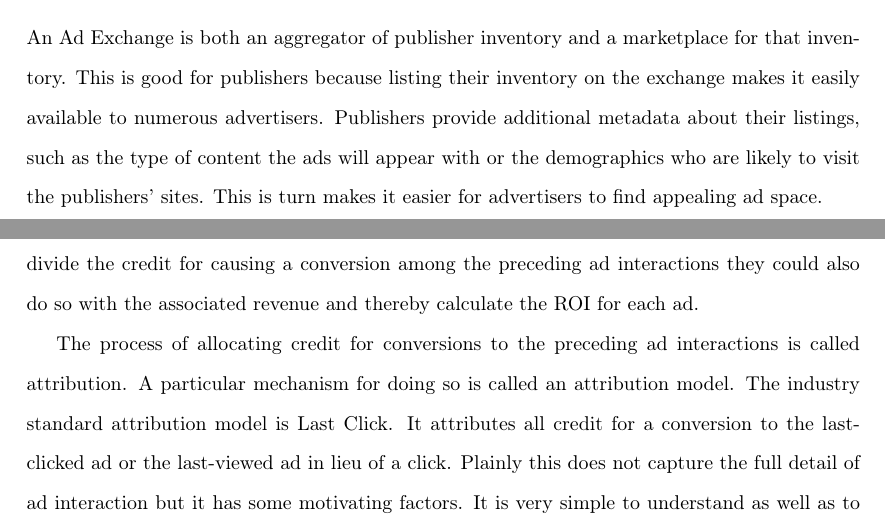
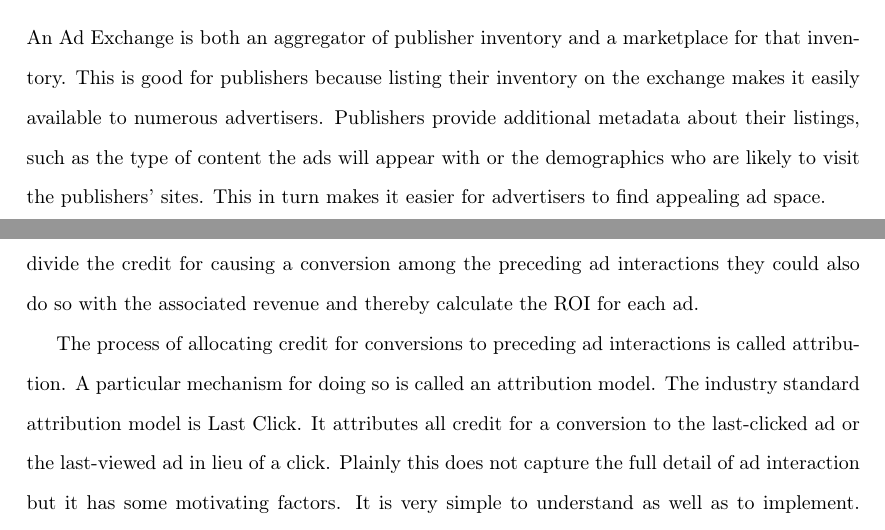
Before and after one commit to davemo88/sgadx, a LaTeX thesis (tesis.tex): two parts of pages 5 and 9 of 18, joined at a grey line, cut so that both start at the same text. Compiled offline with pdfLaTeX.

Commit message:
bud's comment

```diff
--- a/tesis.tex
+++ b/tesis.tex
@@ -54,7 +54,7 @@ Common criteria to evaluate the potential of a publisher's ad space include the
 
 \subsection{Role of the Ad Exchange}
 
-An Ad Exchange is both an aggregator of publisher inventory and a marketplace for that inventory. This is good for publishers because listing their inventory on the exchange makes it easily available to numerous advertisers. Publishers provide additional metadata about their listings, such as the type of content the ads will appear with or the demographics who are likely to visit the publishers' sites. This is turn makes it easier for advertisers to find appealing ad space.
+An Ad Exchange is both an aggregator of publisher inventory and a marketplace for that inventory. This is good for publishers because listing their inventory on the exchange makes it easily available to numerous advertisers. Publishers provide additional metadata about their listings, such as the type of content the ads will appear with or the demographics who are likely to visit the publishers' sites. This in turn makes it easier for advertisers to find appealing ad space.
 
 In order to list their inventory with an exchange, a publisher signs up with and receives code from the exchange (e.g. some JavaScript) which allows ads to be dynamically inserted on the publisher's site(s). For example if the publisher's site layout includes a banner ad along the side of the page, the publisher will put the exchange's code in the spot a static banner ad would go.
 
@@ -107,7 +107,7 @@ Since causing specific types of conversions is an advertiser's goal, the adverti
 
 However, it is not enough to simply associate ad interactions and conversions to consumers. Advertisers not only wish to know which ads a consumer has interacted with but also the effect each ad had. Consumers frequently interact with numerous ads and it is not clear which if any of the ads significantly impacted the consumer's decision to convert. If advertisers could accurately divide the credit for causing a conversion among the preceding ad interactions they could also do so with the associated revenue and thereby calculate the ROI for each ad.
 
-The process of allocating credit for conversions to the preceding ad interactions is called attribution. A particular mechanism for doing so is called an attribution model. The industry standard attribution model is Last Click. It attributes all credit for a conversion to the last-clicked ad or the last-viewed ad in lieu of a click. Plainly this does not capture the full detail of ad interaction but it has some motivating factors. It is very simple to understand as well as to implement. Variations include few parameters such as the maximum time between ad interaction and conversion for which the ad remains eligible. For instance, a click may become ineligible for credit after ten days but a view may become ineligible after five.
+The process of allocating credit for conversions to preceding ad interactions is called attribution. A particular mechanism for doing so is called an attribution model. The industry standard attribution model is Last Click. It attributes all credit for a conversion to the last-clicked ad or the last-viewed ad in lieu of a click. Plainly this does not capture the full detail of ad interaction but it has some motivating factors. It is very simple to understand as well as to implement. Variations include few parameters such as the maximum time between ad interaction and conversion for which the ad remains eligible. For instance, a click may become ineligible for credit after ten days but a view may become ineligible after five.
 
 More sophisticated models are available to advertisers, usually from third parties. Example of such companies are Visual IQ and Adometry. These models are said to be data-driven or algorithmic as compared to Last Click which is rule-based. Such models incorporate a statistical analysis to determine the chance of conversion given interactions with certain ads or combinations of ads and allocate credit for conversions accordingly. However many advertisers do not employ more sophisticated methods because of the additional cost, implementation difficulty, and lack of transparency when using a third party.
 
```
